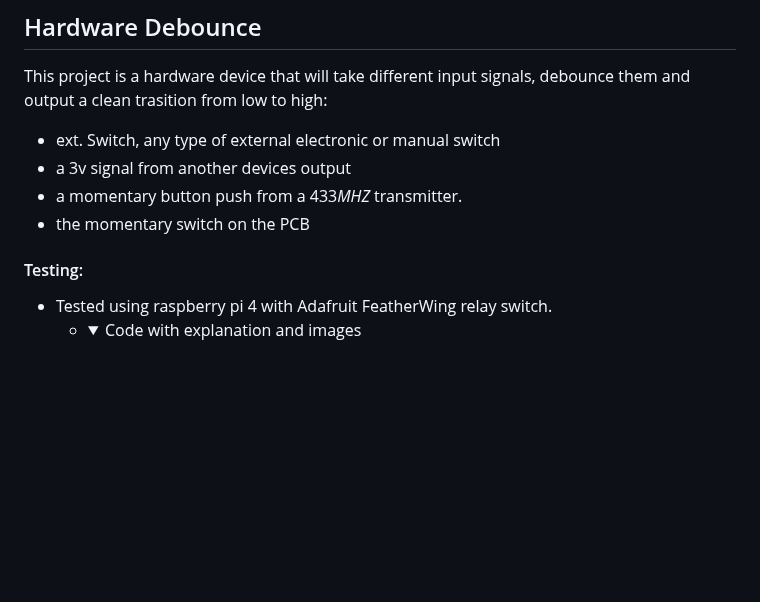
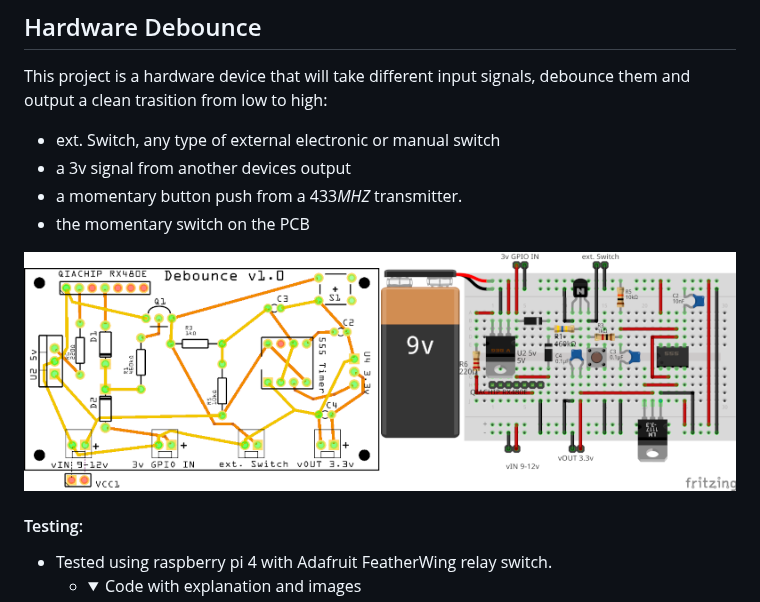
Before and after one commit to weinhouse/Random-Fun-Projects, a Markdown page: Debounce/Readme.md, the part around the change. Rendered like a GitHub page; folded sections open; blank space fills up the shorter version.

```diff
--- a/Debounce/Readme.md
+++ b/Debounce/Readme.md
@@ -6,6 +6,7 @@ This project is a hardware device that will take different input signals, deboun
    - a momentary button push from a 433*MHZ* transmitter.
    - the momentary switch on the PCB
 
+![Testing images](DebounceBanner.png)
 
 #### Testing:
 - Tested using raspberry pi 4 with Adafruit FeatherWing relay switch.
```
